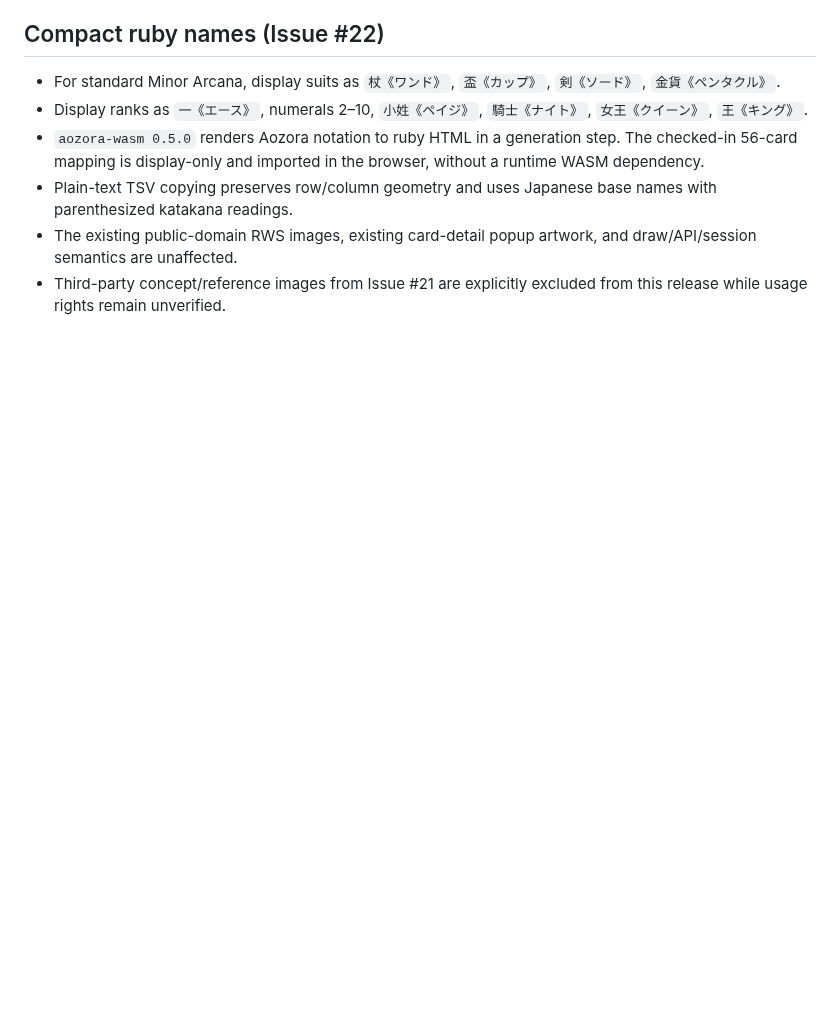
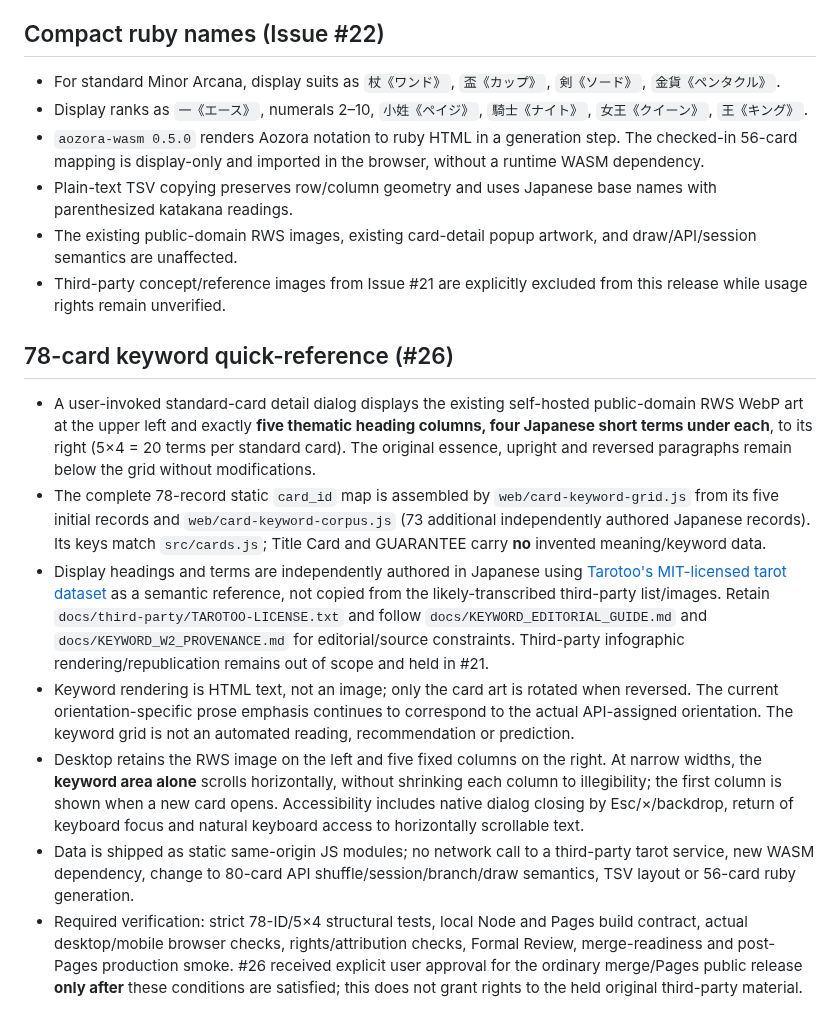
Before and after one commit to kinoko34077/tarot-draw, a Markdown page: docs/SPECIFICATION.md, the part around the change. Rendered like a GitHub page; blank space fills up the shorter version.

Commit message:
specify completed 78-card detail-grid contract and rights/release criteria (#26)

```diff
--- a/docs/SPECIFICATION.md
+++ b/docs/SPECIFICATION.md
@@ -80,3 +80,14 @@ Card catalog -> deck session -> shuffle (order + orientation fixed) -> three-way
 - Plain-text TSV copying preserves row/column geometry and uses Japanese base names with parenthesized katakana readings.
 - The existing public-domain RWS images, existing card-detail popup artwork, and draw/API/session semantics are unaffected.
 - Third-party concept/reference images from Issue #21 are explicitly excluded from this release while usage rights remain unverified.
+
+
+## 78-card keyword quick-reference (#26)
+
+- A user-invoked standard-card detail dialog displays the existing self-hosted public-domain RWS WebP art at the upper left and exactly **five thematic heading columns, four Japanese short terms under each**, to its right (5×4 = 20 terms per standard card). The original essence, upright and reversed paragraphs remain below the grid without modifications.
+- The complete 78-record static `card_id` map is assembled by `web/card-keyword-grid.js` from its five initial records and `web/card-keyword-corpus.js` (73 additional independently authored Japanese records). Its keys match `src/cards.js`; Title Card and GUARANTEE carry **no** invented meaning/keyword data.
+- Display headings and terms are independently authored in Japanese using [Tarotoo's MIT-licensed tarot dataset](https://github.com/Tarotoo-com/tarotoo-tarot-dataset) as a semantic reference, not copied from the likely-transcribed third-party list/images. Retain `docs/third-party/TAROTOO-LICENSE.txt` and follow `docs/KEYWORD_EDITORIAL_GUIDE.md` and `docs/KEYWORD_W2_PROVENANCE.md` for editorial/source constraints. Third-party infographic rendering/republication remains out of scope and held in #21.
+- Keyword rendering is HTML text, not an image; only the card art is rotated when reversed. The current orientation-specific prose emphasis continues to correspond to the actual API-assigned orientation. The keyword grid is not an automated reading, recommendation or prediction.
+- Desktop retains the RWS image on the left and five fixed columns on the right. At narrow widths, the **keyword area alone** scrolls horizontally, without shrinking each column to illegibility; the first column is shown when a new card opens. Accessibility includes native dialog closing by Esc/×/backdrop, return of keyboard focus and natural keyboard access to horizontally scrollable text.
+- Data is shipped as static same-origin JS modules; no network call to a third-party tarot service, new WASM dependency, change to 80-card API shuffle/session/branch/draw semantics, TSV layout or 56-card ruby generation.
+- Required verification: strict 78-ID/5×4 structural tests, local Node and Pages build contract, actual desktop/mobile browser checks, rights/attribution checks, Formal Review, merge-readiness and post-Pages production smoke. #26 received explicit user approval for the ordinary merge/Pages public release **only after** these conditions are satisfied; this does not grant rights to the held original third-party material.
```
